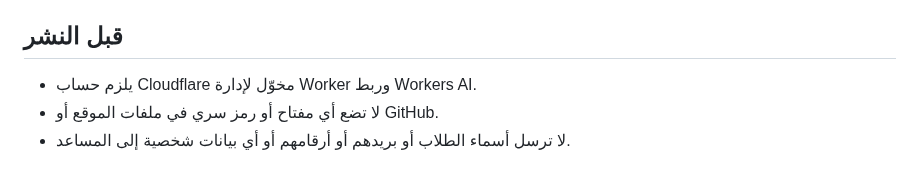
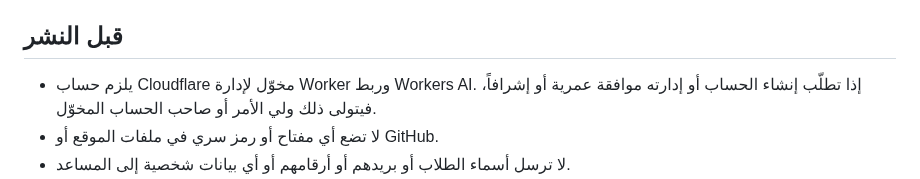
Before and after one commit to obaii/Math-Bac-Syria, a Markdown page: docs/math-assistant-ai-setup.md, the part around the change. Rendered like a GitHub page.

Commit message:
Clarify authorized account setup requirement

```diff
--- a/docs/math-assistant-ai-setup.md
+++ b/docs/math-assistant-ai-setup.md
@@ -4,7 +4,7 @@
 
 ## قبل النشر
 
-- يلزم حساب Cloudflare مخوّل لإدارة Worker وربط Workers AI.
+- يلزم حساب Cloudflare مخوّل لإدارة Worker وربط Workers AI. إذا تطلّب إنشاء الحساب أو إدارته موافقة عمرية أو إشرافاً، فيتولى ذلك ولي الأمر أو صاحب الحساب المخوّل.
 - لا تضع أي مفتاح أو رمز سري في ملفات الموقع أو GitHub.
 - لا ترسل أسماء الطلاب أو بريدهم أو أرقامهم أو أي بيانات شخصية إلى المساعد.
 - الحصة المجانية الحالية لـ Workers AI هي 10,000 Neurons يومياً على خطة Workers Free. عند استهلاك الحصة تتوقف طلبات AI حتى إعادة ضبطها، ولا يلزم الترقية إلى خطة مدفوعة لتشغيل الموقع الأساسي.
```
